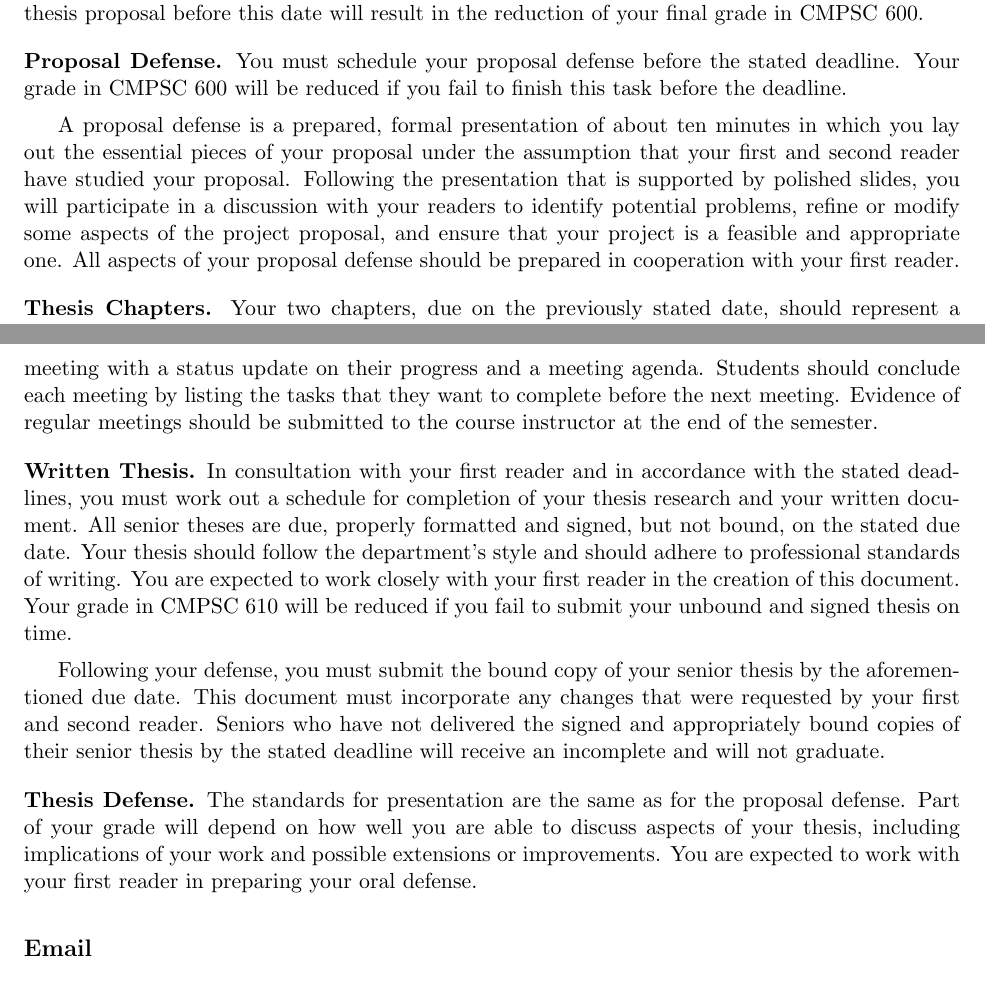
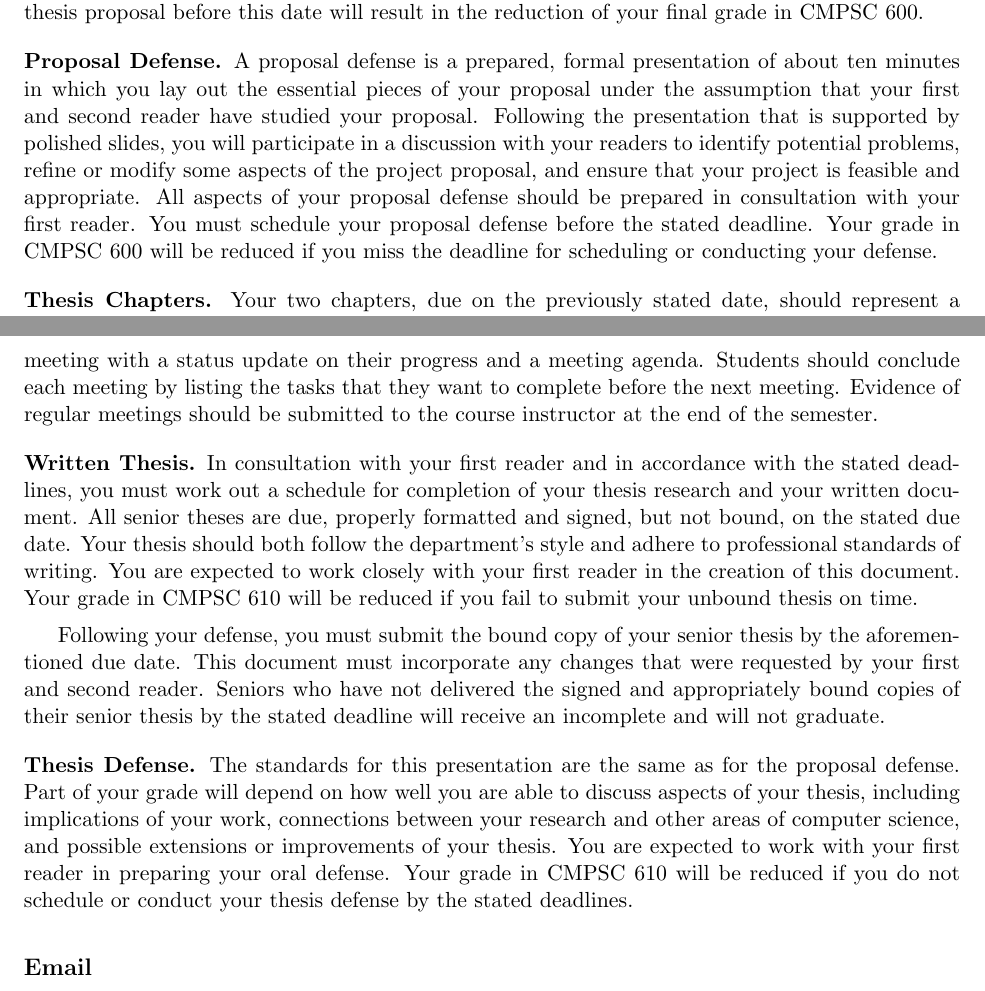
Before and after one commit to gkapfham/cs60060120132014, a LaTeX document (syllabus/cs60001cs600-6102011syllabus.tex): two parts of pages 3 and 4 of 4, joined at a grey line, cut so that both start at the same text. Compiled offline with pdfLaTeX; a LaTeX package or settings file that is missing is left out.

Commit message:
Changed deadline to 4 pm for submission. More changes to cs 610 content.

```diff
--- a/syllabus/cs60001cs600-6102011syllabus.tex
+++ b/syllabus/cs60001cs600-6102011syllabus.tex
@@ -157,18 +157,17 @@ You must work at a pace that will ensure that your first reader can formally app
 proposal before the stated deadline.  Failure to secure formal approval of your thesis proposal before this date will
 result in the reduction of your final grade in CMPSC 600.
 
+% Failure to finish this task before the deadline will result in the reduction of your final grade in CMPSC 600.
+
 \medskip
 \noindent{\bf Proposal Defense.}
-You must schedule your proposal defense before the stated deadline. Your grade in CMPSC 600 will be reduced if you fail
-to finish this task before the deadline.
-
-% Failure to finish this task before the deadline will result in the reduction of your final grade in CMPSC 600.
-
 A proposal defense is a prepared, formal presentation of about ten minutes in which you lay out the essential pieces of
 your proposal under the assumption that your first and second reader have studied your proposal.  Following the
 presentation that is supported by polished slides, you will participate in a discussion with your readers to identify
-potential problems, refine or modify some aspects of the project proposal, and ensure that your project is a feasible
-and appropriate one. All aspects of your proposal defense should be prepared in cooperation with your first reader.
+potential problems, refine or modify some aspects of the project proposal, and ensure that your project is feasible
+and appropriate. All aspects of your proposal defense should be prepared in consultation with your first reader.
+You must schedule your proposal defense before the stated deadline. Your grade in CMPSC 600 will be reduced if you miss the
+deadline for scheduling or conducting your defense.
 
 % This will be
 % followed by a discussion with your readers to identify
@@ -215,10 +214,9 @@ of the semester.
 \medskip
 \noindent{\bf Written Thesis.} In consultation with your first reader and in accordance with the stated deadlines, you
 must work out a schedule for completion of your thesis research and your written document. All senior theses are due,
-properly formatted and signed, but not bound, on the stated due date. 	Your thesis should follow the department's style
-and should adhere to professional standards of writing. You are expected to work closely with your first reader in the
-creation of this document.  Your grade in CMPSC 610 will be reduced if you fail to submit your unbound and signed thesis
-on time.
+properly formatted and signed, but not bound, on the stated due date. 	Your thesis should both follow the department's
+style and adhere to professional standards of writing. You are expected to work closely with your first reader in the
+creation of this document.  Your grade in CMPSC 610 will be reduced if you fail to submit your unbound thesis on time.
 
 Following your defense, you must submit the bound copy of your senior thesis by the aforementioned due date.  This
 document must incorporate any changes that were requested by your first and second reader. Seniors who have not
@@ -226,9 +224,11 @@ delivered the signed and appropriately bound copies of their senior thesis by th
 incomplete and will not graduate.
 
 \medskip
-\noindent{\bf Thesis Defense.} The standards for presentation are the same as for the proposal defense.  Part of your
-grade will depend on how well you are able to discuss aspects of your thesis, including implications of your work and
-possible extensions or improvements.  You are expected to work with your first reader in preparing your oral defense.
+\noindent{\bf Thesis Defense.} The standards for this presentation are the same as for the proposal defense.  Part of your
+grade will depend on how well you are able to discuss aspects of your thesis, including implications of your work,
+connections between your research and other areas of computer science, and possible extensions or improvements of your
+thesis.  You are expected to work with your first reader in preparing your oral defense.  Your grade in CMPSC 610 will
+be reduced if you do not schedule or conduct your thesis defense by the stated deadlines.
 
 % \noindent{\bf Late Policy}
 % Failure to meet the deadlines above will incur a late penalty to be decided by
```
Also changed, not shown: syllabus/cs60001cs600-6102011syllabus.tex (2 more changed lines).
